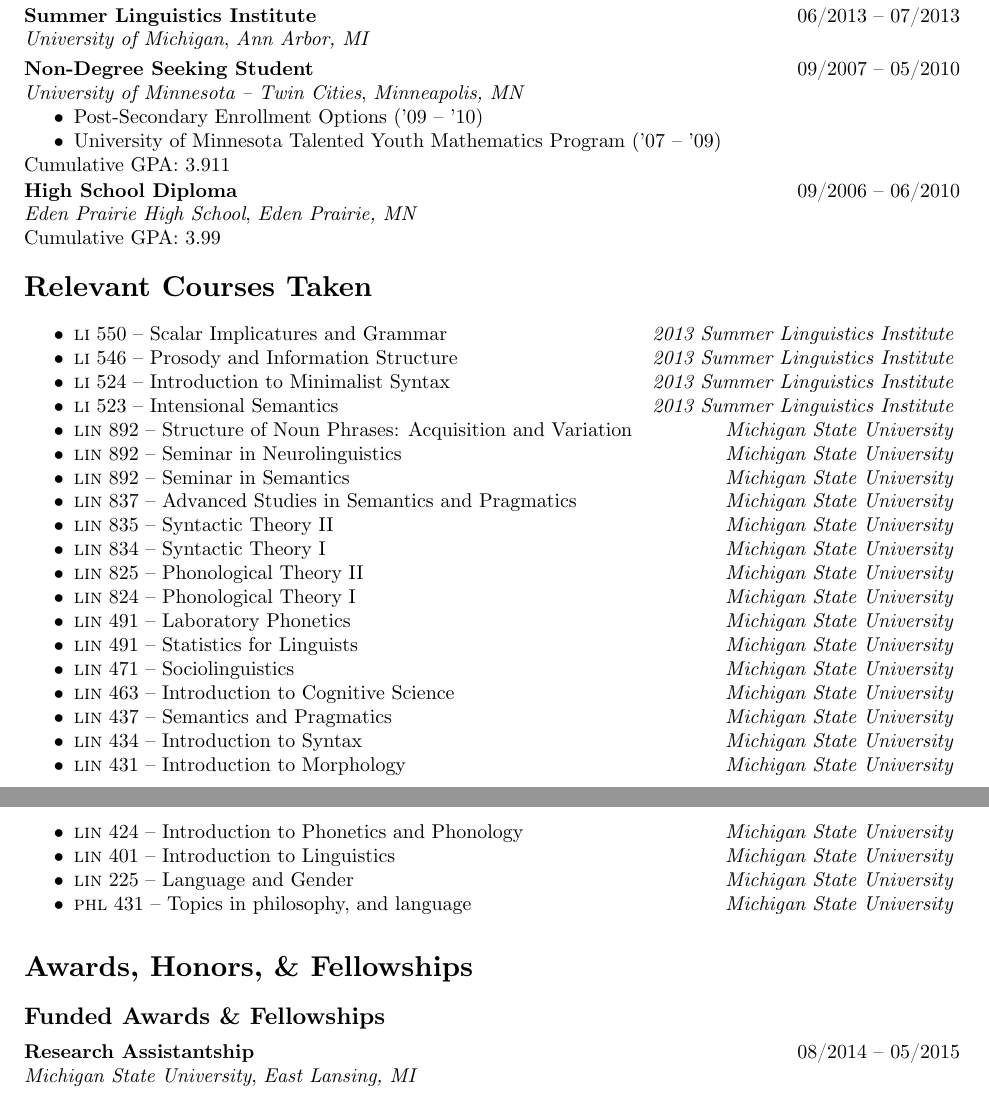
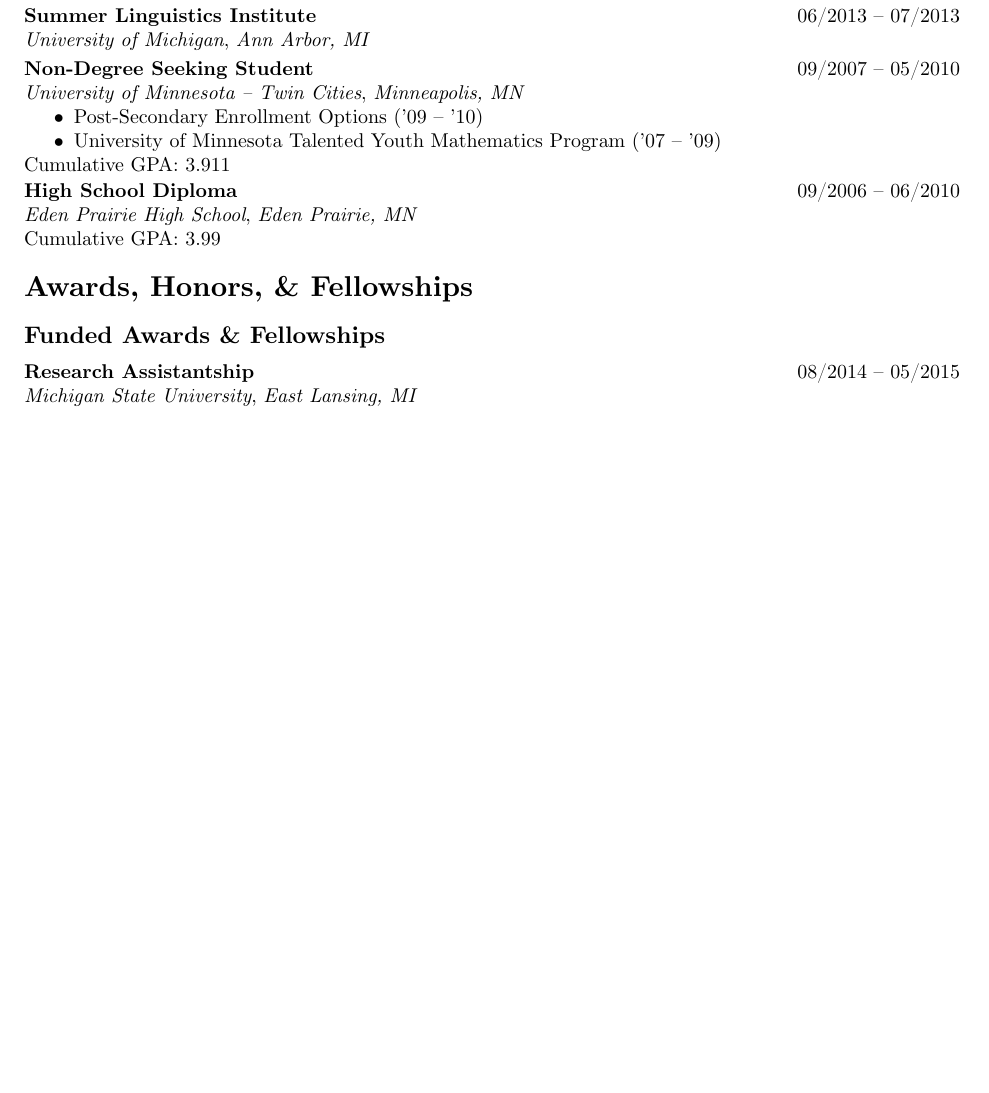
Before and after one commit to adamliter/adamlitercv, a LaTeX CV (adamlitercv.tex): two parts of pages 1 and 2 of 4 before the commit and part of page 1 of 4 after it, the two joined at a grey line, cut so that both start at the same text, the shorter picture padded with empty space. Compiled offline with XeLaTeX; a missing font is replaced by an installed copy or a similar font.

Commit message:
Comment out relevant courses section

```diff
--- a/adamlitercv.tex
+++ b/adamlitercv.tex
@@ -260,27 +260,27 @@
 % This section is required for my TA application at Michigan State University
 % For my normal CV, I will just comment this section out
 % ------------------------------------------------------------------------------------------------
-\section*{Relevant Courses Taken}
-
-\begin{itemize}[
-topsep=0pt,
-partopsep=0pt,
-parsep=0pt,
-itemsep=0pt
-]
-
-\DTLforeach*{courses}{%
-	\Field=FieldOfCourse,
-	\CourseNumber=CourseNumber,
-	\CourseName=CourseName,
-	%\SemesterTaken=SemesterTaken,
-	\TakenAt=TakenAt%
-}{%
-	\item{\textsc{\Field} \CourseNumber\ -- \CourseName \hfill \textit{\TakenAt}}
-	%
-}
-
-\end{itemize}
+%\section*{Relevant Courses Taken}
+%
+%\begin{itemize}[
+%topsep=0pt,
+%partopsep=0pt,
+%parsep=0pt,
+%itemsep=0pt
+%]
+%
+%\DTLforeach*{courses}{%
+%	\Field=FieldOfCourse,
+%	\CourseNumber=CourseNumber,
+%	\CourseName=CourseName,
+%	%\SemesterTaken=SemesterTaken,
+%	\TakenAt=TakenAt%
+%}{%
+%	\item{\textsc{\Field} \CourseNumber\ -- \CourseName \hfill \textit{\TakenAt}}
+%	%
+%}
+%
+%\end{itemize}
 
 % ------------------------------------------------------------------------------------------------
 % AWARDS, HONORS, & FELLOWSHIPS
```
